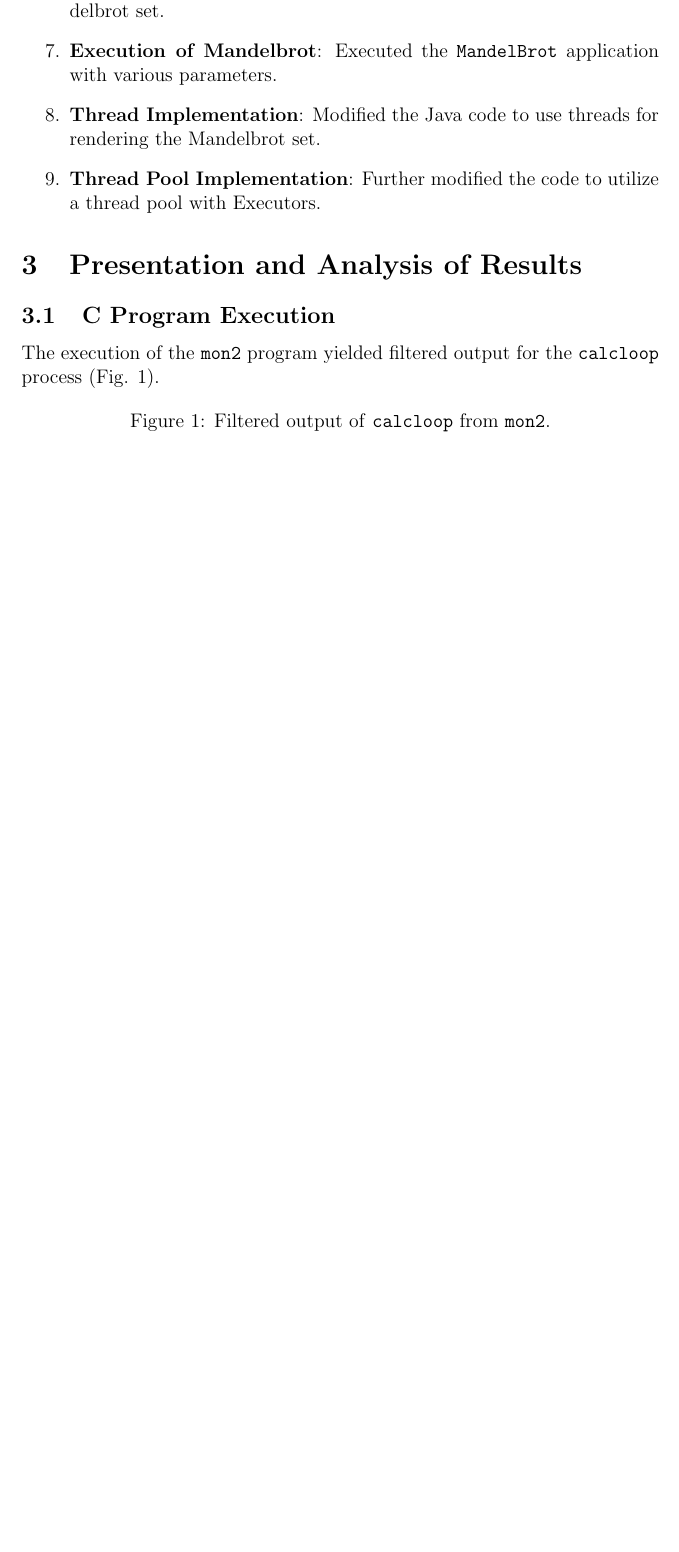
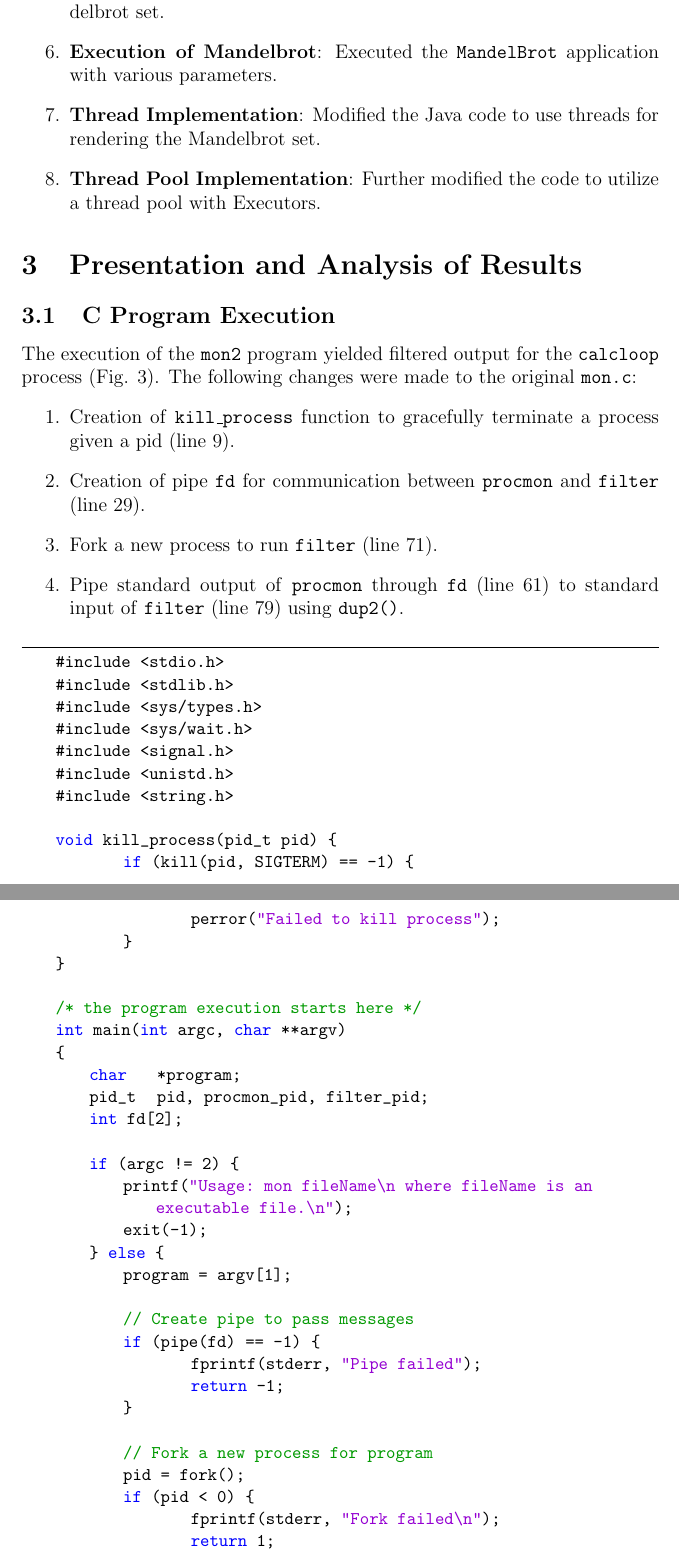
Before and after one commit to liamg2187/csi3131_lab2, a LaTeX document (Lab2Report.tex): part of page 2 of 4 before the commit and two parts of pages 2 and 3 of 7 after it, the two joined at a grey line, cut so that both start at the same text, the shorter picture padded with empty space. The pictures show the PDF file Lab2Report.pdf that the author committed with the source.

Commit message:
Part 1 of report

```diff
--- a/Lab2Report.tex
+++ b/Lab2Report.tex
@@ -36,10 +58,53 @@ The lab was conducted in a Linux virtual machine environment. The following step
 
 \section{Presentation and Analysis of Results}
 \subsection{C Program Execution}
-The execution of the \texttt{mon2} program yielded filtered output for the \texttt{calcloop} process (Fig. 1).
+The execution of the \texttt{mon2} program yielded filtered output for the \texttt{calcloop} process (Fig. 3). The following changes were made to the original \texttt{mon.c}:
+\begin{enumerate}
+    \item Creation of \texttt{kill\_process} function to gracefully terminate a process given a pid (line 9).
+    \item Creation of pipe \texttt{fd} for communication between \texttt{procmon} and \texttt{filter} (line 29).
+    \item Fork a new process to run \texttt{filter} (line 71).
+    \item Pipe standard output of \texttt{procmon} through \texttt{fd} (line 61) to standard input of \texttt{filter} (line 79) using \texttt{dup2()}.
+\end{enumerate}
 
-\begin{figure}[h]
-    \centering
-    % \includegraphics[width=0.8\textwidth]{path/to/screenshot1.png}
-    \caption{Filtered output of \texttt{calcloop} from \texttt{mon2}.}
-\end{figure}
+\begin{lstlisting}
+    #include <stdio.h>
+    #include <stdlib.h>
+    #include <sys/types.h>
+    #include <sys/wait.h>
+    #include <signal.h>
+    #include <unistd.h>
+    #include <string.h>
+
+    void kill_process(pid_t pid) {
+            if (kill(pid, SIGTERM) == -1) {
+                    perror("Failed to kill process");
+            }
+    }
+
+    /* the program execution starts here */
+    int main(int argc, char **argv)
+    {
+        char    *program;
+        pid_t   pid, procmon_pid, filter_pid;
+        int fd[2];
+
+        if (argc != 2) {
+            printf("Usage: mon fileName\n where fileName is an executable file.\n");
+            exit(-1);
+        } else {
+            program = argv[1];
+
+            // Create pipe to pass messages
+            if (pipe(fd) == -1) {
+                    fprintf(stderr, "Pipe failed");
+                    return -1;
+            }
+
+            // Fork a new process for program
+            pid = fork();
+            if (pid < 0) {
+                    fprintf(stderr, "Fork failed\n");
+                    return 1;
+            }
+            else if (pid == 0) {
+                    // Execute program
@@ -45,0 +116 @@ The execution of the \texttt{mon2} program yielded filtered output for the \text
+            sleep(1);
@@ -45,0 +125,3 @@ The execution of the \texttt{mon2} program yielded filtered output for the \text
+                    fprintf(stderr, "Fork failed");
+                    kill_process(pid);
+                    return 1;
@@ -45,0 +142,4 @@ The execution of the \texttt{mon2} program yielded filtered output for the \text
+                    fprintf(stderr, "Fork failed\n");
+                    kill_process(pid);
+                    kill_process(procmon_pid);
+                    return 1;
@@ -45,0 +151 @@ The execution of the \texttt{mon2} program yielded filtered output for the \text
+                    // Execute filter
@@ -45,0 +158,6 @@ The execution of the \texttt{mon2} program yielded filtered output for the \text
+            close(fd[1]);
+            close(fd[0]);
+
+            sleep(20);
+            kill_process(pid);
+            sleep(2);
@@ -46,6 +171,5 @@ The execution of the \texttt{mon2} program yielded filtered output for the \text
+        return 0;
+    }
+\end{lstlisting}
 
 \subsection{Signal Handling}
-We successfully sent signals to the \texttt{calcloop} process, observing the effects on its output. Screenshots of the commands and their effects are shown in Figures 2 and 3.
-
-\begin{figure}[h]
-    \centering
@@ -60,22 +176,10 @@ We successfully sent signals to the \texttt{calcloop} process, observing the eff
-\end{figure}
+We successfully sent signals to the \texttt{calcloop} process, observing the effects on its output. Screenshots of the commands and their effects are shown in Figure 4.
 
 \subsection{Java Threads Implementation}
 The modified Java code effectively utilized threads for rendering the Mandelbrot set. The updated display is shown in Figure 4.
 
-\begin{figure}[h]
-    \centering
-    % \includegraphics[width=0.8\textwidth]{path/to/screenshot9.png}
-    \caption{Updated display using Java threads for rendering.}
-\end{figure}
-
 \subsection{Thread Pool Implementation}
 The implementation of a thread pool improved performance by managing thread resources more efficiently. The impact can be seen in Figure 5.
-
-\begin{figure}[h]
-    \centering
-    % \includegraphics[width=0.8\textwidth]{path/to/screenshot10.png}
-    \caption{Impact of using a thread pool with Executors.}
-\end{figure}
 
 \section{Discussion and Conclusion}
 This lab provided valuable insights into interprocess communication and threading in Java. Key learnings include:
```
Also changed, not shown: Lab2Report.pdf, lab2_extraction.png (added), mon2_compilation.png (added), mon2_output.png (added), mon2_signals.png (added), Lab2Report.tex (108 more changed lines), 7 other files.
